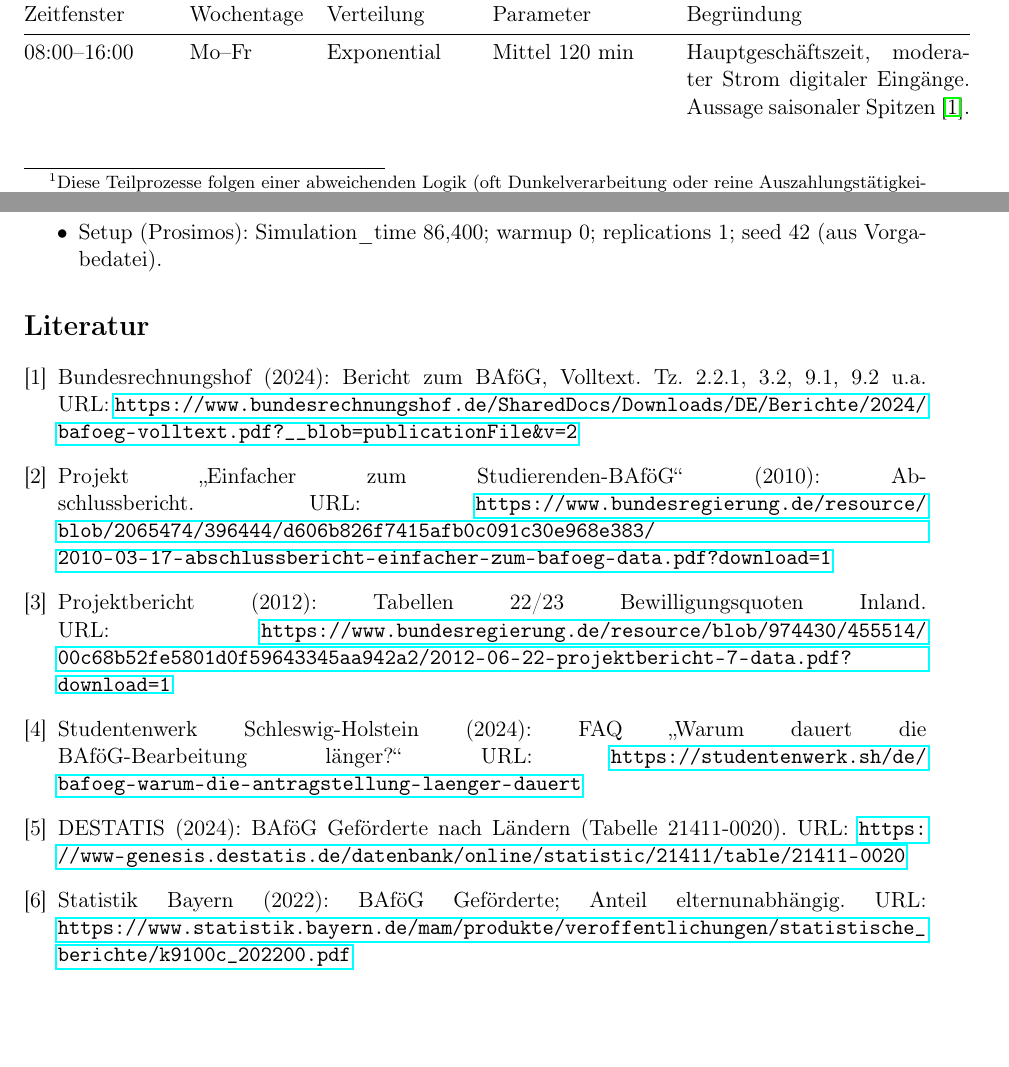
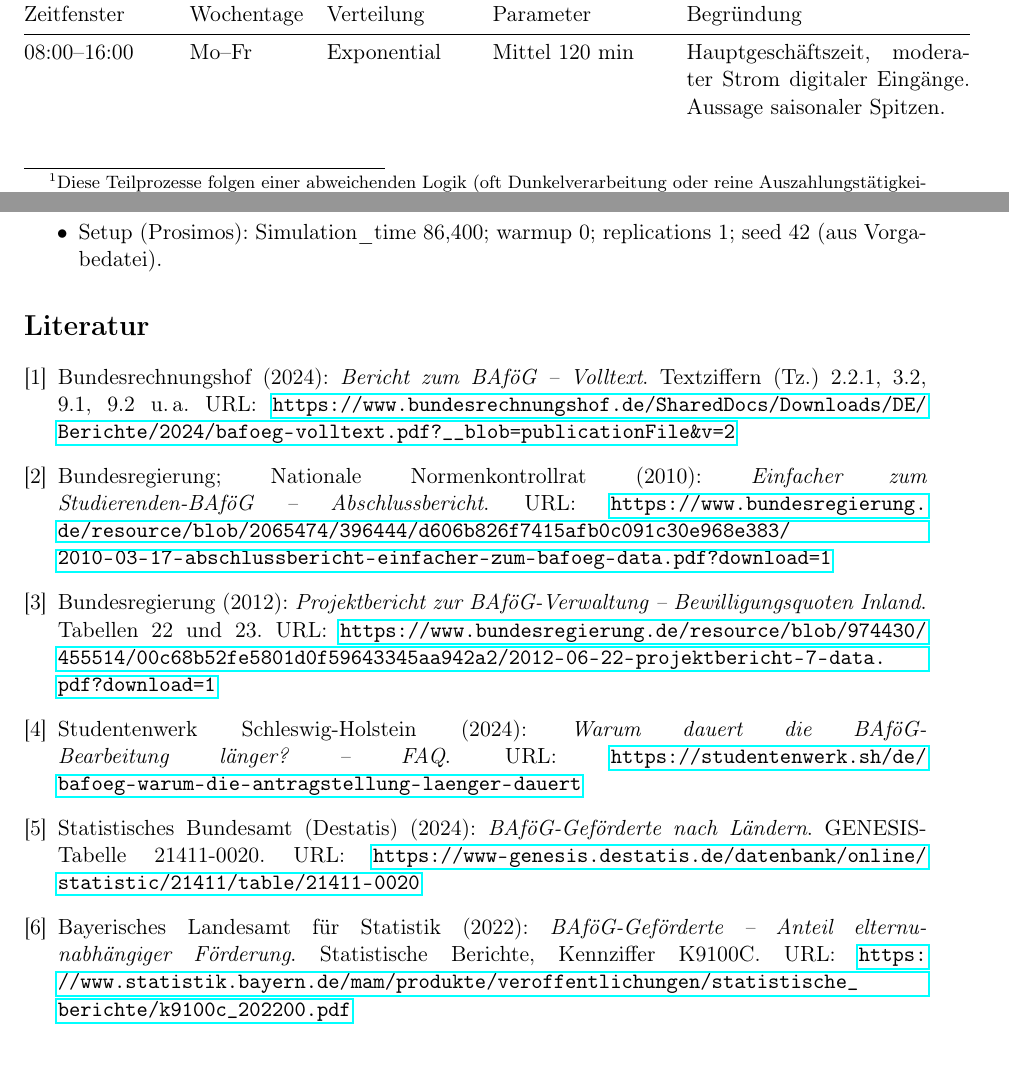
Before and after one commit to mdukhan/pm4py-bpmn-simulation, a LaTeX document (agent/params_report/bafoeg_params_report.tex): two parts of pages 1 and 5 of 5, joined at a grey line, cut so that both start at the same text. Compiled offline with pdfLaTeX.

Commit message:
corrections

```diff
--- a/agent/params_report/bafoeg_params_report.tex
+++ b/agent/params_report/bafoeg_params_report.tex
@@ -32,6 +32,6 @@ Lastspitzen orientieren sich an Wintersemester-Start; 63\% der Antr\"age kommen
 \toprule
 Zeitfenster & Wochentage & Verteilung & Parameter & Begr\"undung \\
 \midrule
-08:00--16:00 & Mo--Fr & Exponential & Mittel 120 min & Hauptgesch\"aftszeit, moderater Strom digitaler Eing\"ange. Aussage saisonaler Spitzen~\cite{brh2024}. \\
-16:00--21:00 & Mo--Fr & Exponential & Mittel 30 min & Feierabend-Peak bei Online-Abgabe~\cite{sh2024}. \\
+08:00--16:00 & Mo--Fr & Exponential & Mittel 120 min & Hauptgesch\"aftszeit, moderater Strom digitaler Eing\"ange. Aussage saisonaler Spitzen. \\
+16:00--21:00 & Mo--Fr & Exponential & Mittel 30 min & Feierabend-Peak bei Online-Abgabe. \\
 21:00--23:59 & Mo--Fr & Exponential & Mittel 180 min & Sp\"atabgabe, geringere Dichte. \\
@@ -154,12 +154,42 @@ Um die F\"ahigkeiten des Conformance Checkings zu validieren, werden gezielt Abw
 \end{itemize}
 
 \begin{thebibliography}{9}
-\bibitem{brh2024} Bundesrechnungshof (2024): Bericht zum BAf\"oG, Volltext. Tz. 2.2.1, 3.2, 9.1, 9.2 u.a. URL: \url{https://www.bundesrechnungshof.de/SharedDocs/Downloads/DE/Berichte/2024/bafoeg-volltext.pdf?__blob=publicationFile&v=2}
-\bibitem{einfacher2010} Projekt \glqq Einfacher zum Studierenden-BAf\"oG\grqq{} (2010): Abschlussbericht. URL: \url{https://www.bundesregierung.de/resource/blob/2065474/396444/d606b826f7415afb0c091c30e968e383/2010-03-17-abschlussbericht-einfacher-zum-bafoeg-data.pdf?download=1}
-\bibitem{bewilligung2012} Projektbericht (2012): Tabellen 22/23 Bewilligungsquoten Inland. URL: \url{https://www.bundesregierung.de/resource/blob/974430/455514/00c68b52fe5801d0f59643345aa942a2/2012-06-22-projektbericht-7-data.pdf?download=1}
-\bibitem{sh2024} Studentenwerk Schleswig-Holstein (2024): FAQ \glqq Warum dauert die BAf\"oG-Bearbeitung l\"anger?\grqq{} URL: \url{https://studentenwerk.sh/de/bafoeg-warum-die-antragstellung-laenger-dauert}
-\bibitem{destatis2024} DESTATIS (2024): BAf\"oG Gef\"orderte nach L\"andern (Tabelle 21411-0020). URL: \url{https://www-genesis.destatis.de/datenbank/online/statistic/21411/table/21411-0020}
-\bibitem{statbay2022} Statistik Bayern (2022): BAf\"oG Gef\"orderte; Anteil elternunabh\"angig. URL: \url{https://www.statistik.bayern.de/mam/produkte/veroffentlichungen/statistische_berichte/k9100c_202200.pdf}
+
+\bibitem{brh2024}
+Bundesrechnungshof (2024):
+\textit{Bericht zum BAföG – Volltext}.
+Textziffern (Tz.) 2.2.1, 3.2, 9.1, 9.2 u.\,a.
+URL: \url{https://www.bundesrechnungshof.de/SharedDocs/Downloads/DE/Berichte/2024/bafoeg-volltext.pdf?__blob=publicationFile&v=2}
+
+\bibitem{einfacher2010}
+Bundesregierung; Nationale Normenkontrollrat (2010):
+\textit{Einfacher zum Studierenden-BAföG – Abschlussbericht}.
+URL: \url{https://www.bundesregierung.de/resource/blob/2065474/396444/d606b826f7415afb0c091c30e968e383/2010-03-17-abschlussbericht-einfacher-zum-bafoeg-data.pdf?download=1}
+
+\bibitem{bewilligung2012}
+Bundesregierung (2012):
+\textit{Projektbericht zur BAföG-Verwaltung – Bewilligungsquoten Inland}.
+Tabellen 22 und 23.
+URL: \url{https://www.bundesregierung.de/resource/blob/974430/455514/00c68b52fe5801d0f59643345aa942a2/2012-06-22-projektbericht-7-data.pdf?download=1}
+
+\bibitem{sh2024}
+Studentenwerk Schleswig-Holstein (2024):
+\textit{Warum dauert die BAföG-Bearbeitung länger? – FAQ}.
+URL: \url{https://studentenwerk.sh/de/bafoeg-warum-die-antragstellung-laenger-dauert}
+
+\bibitem{destatis2024}
+Statistisches Bundesamt (Destatis) (2024):
+\textit{BAföG-Geförderte nach Ländern}.
+GENESIS-Tabelle 21411-0020.
+URL: \url{https://www-genesis.destatis.de/datenbank/online/statistic/21411/table/21411-0020}
+
+\bibitem{statbay2022}
+Bayerisches Landesamt für Statistik (2022):
+\textit{BAföG-Geförderte – Anteil elternunabhängiger Förderung}.
+Statistische Berichte, Kennziffer K9100C.
+URL: \url{https://www.statistik.bayern.de/mam/produkte/veroffentlichungen/statistische_berichte/k9100c_202200.pdf}
+
 \end{thebibliography}
 
+
 \end{document}
```
Also changed, not shown: agent/params_report/bafoeg_params_report.tex (2 more changed lines).
